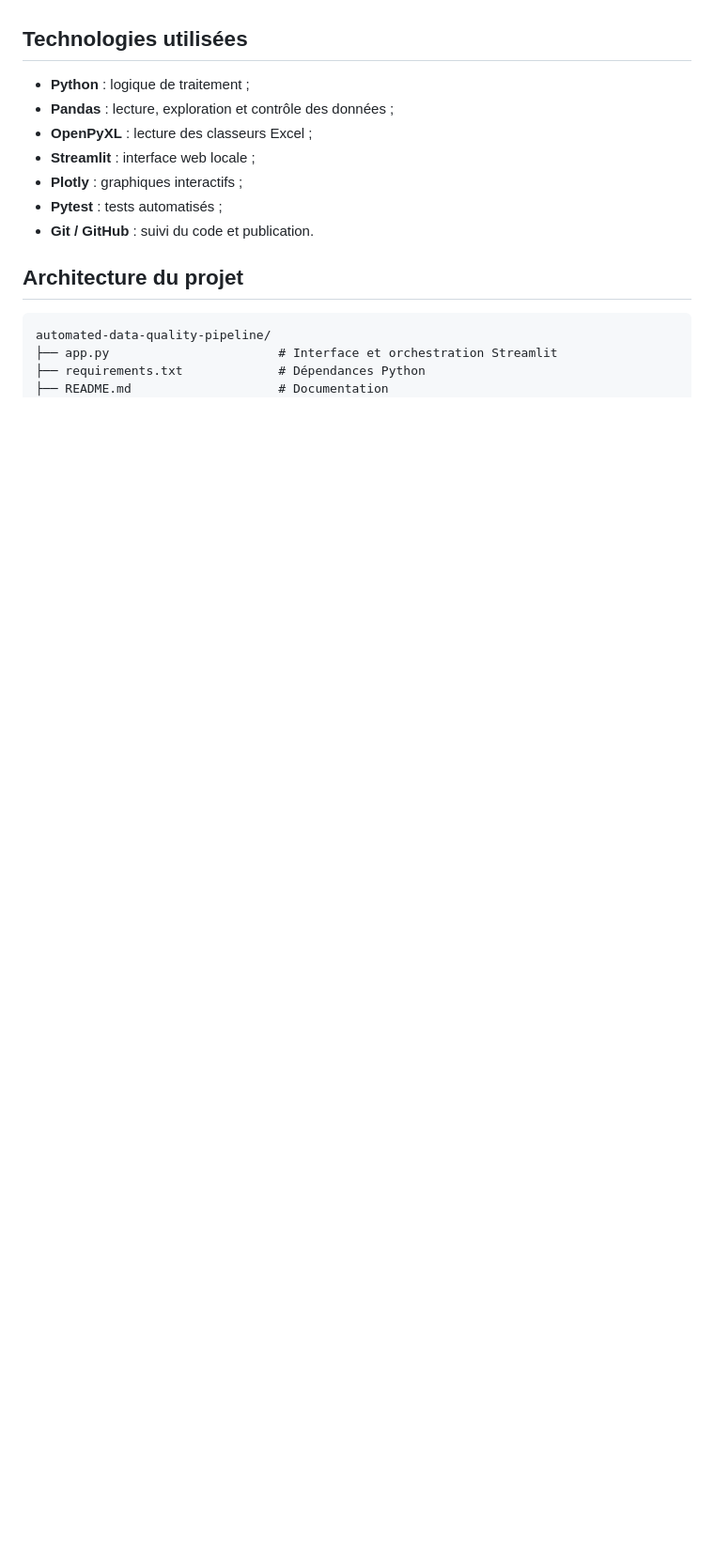
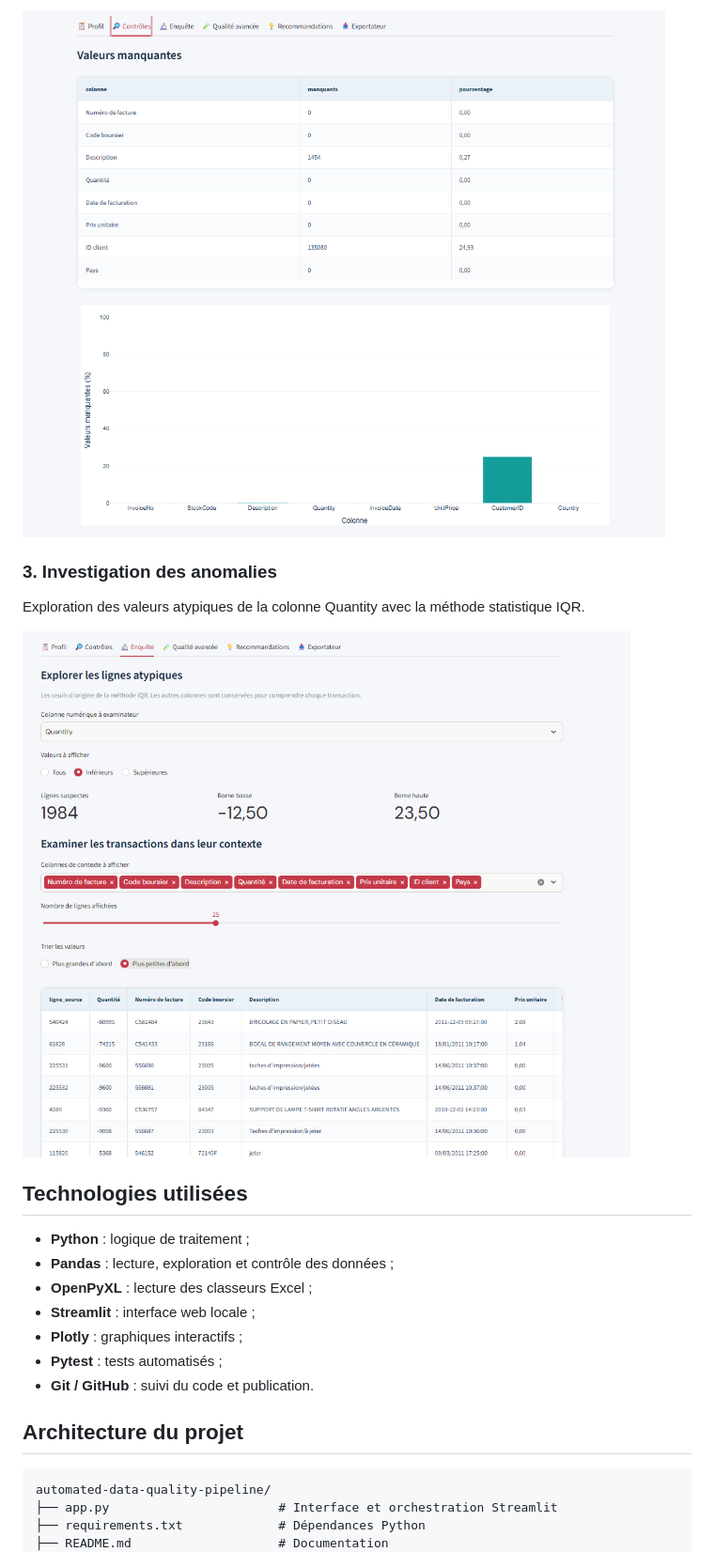
Before and after one commit to geerangcharles-creator/automated-data-quality-pipeline, a Markdown page: README.md, the part around one of its changes. Shown at 94% size. Rendered like a GitHub page; pictures changed too: assets/screenshots/controles.png (added), assets/screenshots/investigations.png (added); blank space fills up the shorter version.

Commit message:
docs: add application screenshots

```diff
--- a/README.md
+++ b/README.md
@@ -35,3 +51,11 @@ Les **colonnes à analyser** et les **colonnes-clés pour les doublons** sont s
+![Contrôles de qualité](assets/screenshots/controles.png)
+
+### 3. Investigation des anomalies
+
+Exploration des valeurs atypiques de la colonne Quantity
+avec la méthode statistique IQR.
+
+![Investigation](assets/screenshots/investigations.png)
 
 ## Technologies utilisées
 
```
Also changed, not shown: other parts of README.md (+16 -0 lines), assets/screenshots/dashboard.png (added).
